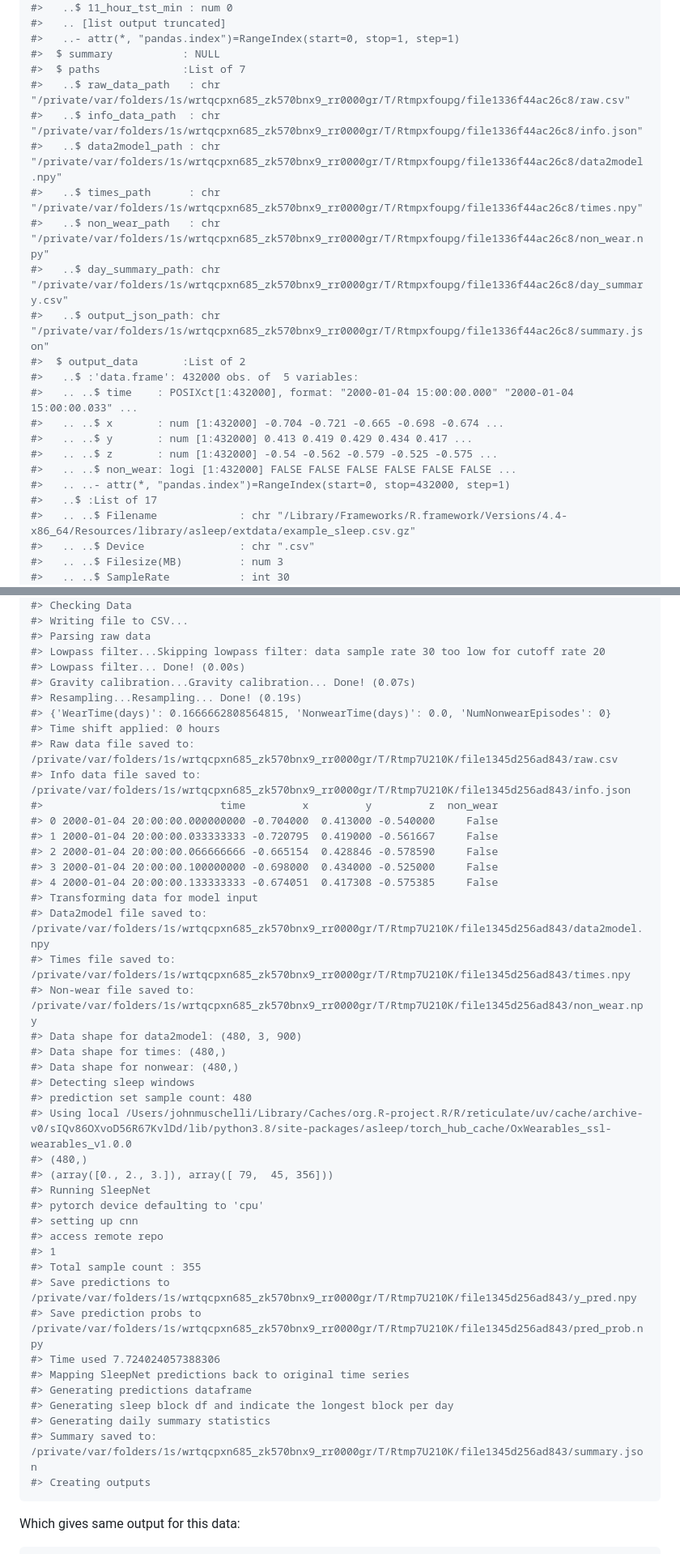
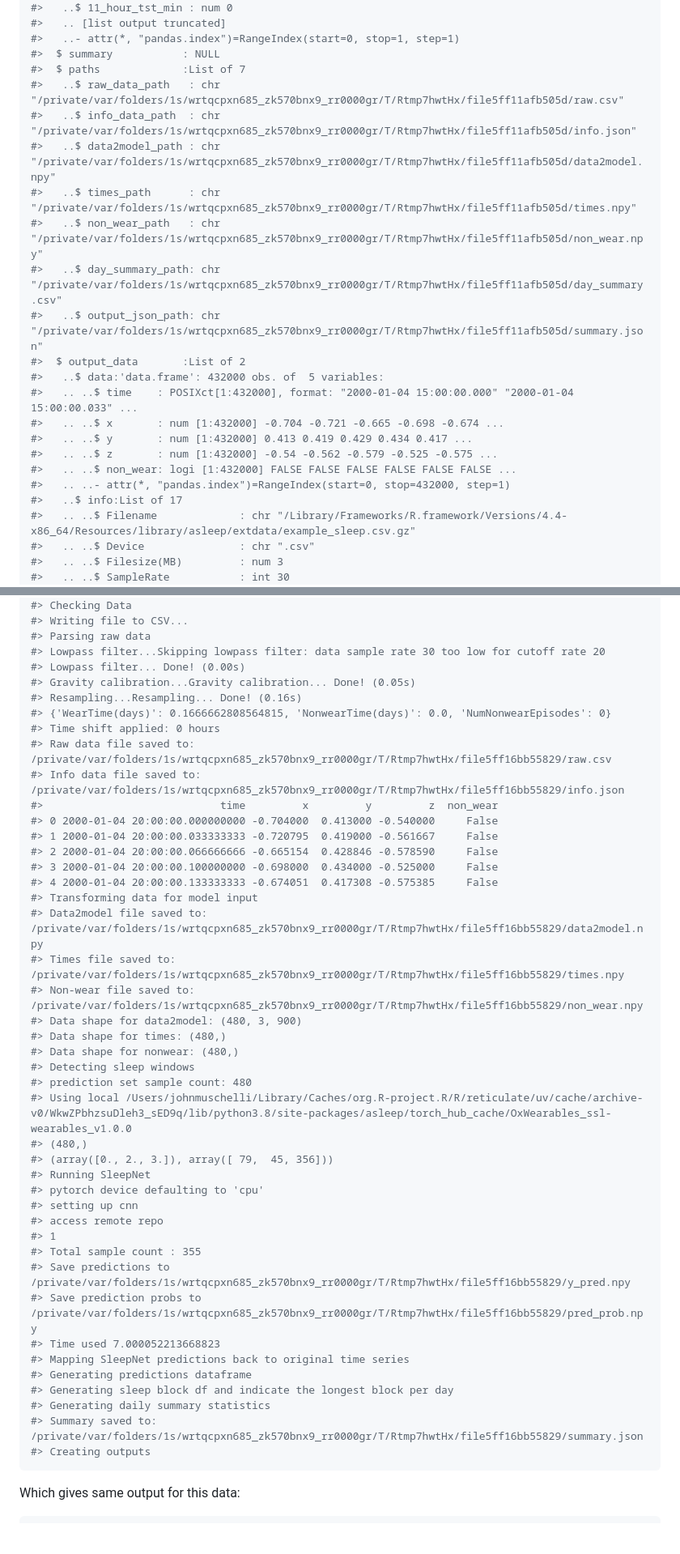
Before and after one commit to jhuwit/asleep, a Markdown page: README.md, 2 parts joined by grey strips. Shown at 81% size. Drawn GitHub-style; blank space fills up the shorter version.

````diff
--- a/README.md
+++ b/README.md
@@ -244,22 +245,22 @@ str(out)
 #>   ..- attr(*, "pandas.index")=RangeIndex(start=0, stop=1, step=1)
 #>  $ summary           : NULL
 #>  $ paths             :List of 7
-#>   ..$ raw_data_path   : chr "/private/var/folders/1s/wrtqcpxn685_zk570bnx9_rr0000gr/T/Rtmpxfoupg/file1336f44ac26c8/raw.csv"
-#>   ..$ info_data_path  : chr "/private/var/folders/1s/wrtqcpxn685_zk570bnx9_rr0000gr/T/Rtmpxfoupg/file1336f44ac26c8/info.json"
-#>   ..$ data2model_path : chr "/private/var/folders/1s/wrtqcpxn685_zk570bnx9_rr0000gr/T/Rtmpxfoupg/file1336f44ac26c8/data2model.npy"
-#>   ..$ times_path      : chr "/private/var/folders/1s/wrtqcpxn685_zk570bnx9_rr0000gr/T/Rtmpxfoupg/file1336f44ac26c8/times.npy"
-#>   ..$ non_wear_path   : chr "/private/var/folders/1s/wrtqcpxn685_zk570bnx9_rr0000gr/T/Rtmpxfoupg/file1336f44ac26c8/non_wear.npy"
-#>   ..$ day_summary_path: chr "/private/var/folders/1s/wrtqcpxn685_zk570bnx9_rr0000gr/T/Rtmpxfoupg/file1336f44ac26c8/day_summary.csv"
-#>   ..$ output_json_path: chr "/private/var/folders/1s/wrtqcpxn685_zk570bnx9_rr0000gr/T/Rtmpxfoupg/file1336f44ac26c8/summary.json"
+#>   ..$ raw_data_path   : chr "/private/var/folders/1s/wrtqcpxn685_zk570bnx9_rr0000gr/T/Rtmp7hwtHx/file5ff11afb505d/raw.csv"
+#>   ..$ info_data_path  : chr "/private/var/folders/1s/wrtqcpxn685_zk570bnx9_rr0000gr/T/Rtmp7hwtHx/file5ff11afb505d/info.json"
+#>   ..$ data2model_path : chr "/private/var/folders/1s/wrtqcpxn685_zk570bnx9_rr0000gr/T/Rtmp7hwtHx/file5ff11afb505d/data2model.npy"
+#>   ..$ times_path      : chr "/private/var/folders/1s/wrtqcpxn685_zk570bnx9_rr0000gr/T/Rtmp7hwtHx/file5ff11afb505d/times.npy"
+#>   ..$ non_wear_path   : chr "/private/var/folders/1s/wrtqcpxn685_zk570bnx9_rr0000gr/T/Rtmp7hwtHx/file5ff11afb505d/non_wear.npy"
+#>   ..$ day_summary_path: chr "/private/var/folders/1s/wrtqcpxn685_zk570bnx9_rr0000gr/T/Rtmp7hwtHx/file5ff11afb505d/day_summary.csv"
+#>   ..$ output_json_path: chr "/private/var/folders/1s/wrtqcpxn685_zk570bnx9_rr0000gr/T/Rtmp7hwtHx/file5ff11afb505d/summary.json"
 #>  $ output_data       :List of 2
-#>   ..$ :'data.frame': 432000 obs. of  5 variables:
+#>   ..$ data:'data.frame': 432000 obs. of  5 variables:
 #>   .. ..$ time    : POSIXct[1:432000], format: "2000-01-04 15:00:00.000" "2000-01-04 15:00:00.033" ...
 #>   .. ..$ x       : num [1:432000] -0.704 -0.721 -0.665 -0.698 -0.674 ...
 #>   .. ..$ y       : num [1:432000] 0.413 0.419 0.429 0.434 0.417 ...
 #>   .. ..$ z       : num [1:432000] -0.54 -0.562 -0.579 -0.525 -0.575 ...
 #>   .. ..$ non_wear: logi [1:432000] FALSE FALSE FALSE FALSE FALSE FALSE ...
 #>   .. ..- attr(*, "pandas.index")=RangeIndex(start=0, stop=432000, step=1)
-#>   ..$ :List of 17
+#>   ..$ info:List of 17
 #>   .. ..$ Filename             : chr "/Library/Frameworks/R.framework/Versions/4.4-x86_64/Resources/library/asleep/extdata/example_sleep.csv.gz"
 #>   .. ..$ Device               : chr ".csv"
 #>   .. ..$ Filesize(MB)         : num 3
@@ -423,12 +424,12 @@ out_df = asleep(file = df)
 #> Parsing raw data
 #> Lowpass filter...Skipping lowpass filter: data sample rate 30 too low for cutoff rate 20
 #> Lowpass filter... Done! (0.00s)
-#> Gravity calibration...Gravity calibration... Done! (0.07s)
-#> Resampling...Resampling... Done! (0.19s)
+#> Gravity calibration...Gravity calibration... Done! (0.05s)
+#> Resampling...Resampling... Done! (0.16s)
 #> {'WearTime(days)': 0.1666662808564815, 'NonwearTime(days)': 0.0, 'NumNonwearEpisodes': 0}
 #> Time shift applied: 0 hours
-#> Raw data file saved to: /private/var/folders/1s/wrtqcpxn685_zk570bnx9_rr0000gr/T/Rtmp7U210K/file1345d256ad843/raw.csv
-#> Info data file saved to: /private/var/folders/1s/wrtqcpxn685_zk570bnx9_rr0000gr/T/Rtmp7U210K/file1345d256ad843/info.json
+#> Raw data file saved to: /private/var/folders/1s/wrtqcpxn685_zk570bnx9_rr0000gr/T/Rtmp7hwtHx/file5ff16bb55829/raw.csv
+#> Info data file saved to: /private/var/folders/1s/wrtqcpxn685_zk570bnx9_rr0000gr/T/Rtmp7hwtHx/file5ff16bb55829/info.json
 #>                            time         x         y         z  non_wear
 #> 0 2000-01-04 20:00:00.000000000 -0.704000  0.413000 -0.540000     False
 #> 1 2000-01-04 20:00:00.033333333 -0.720795  0.419000 -0.561667     False
@@ -436,15 +437,15 @@ out_df = asleep(file = df)
 #> 3 2000-01-04 20:00:00.100000000 -0.698000  0.434000 -0.525000     False
 #> 4 2000-01-04 20:00:00.133333333 -0.674051  0.417308 -0.575385     False
 #> Transforming data for model input
-#> Data2model file saved to: /private/var/folders/1s/wrtqcpxn685_zk570bnx9_rr0000gr/T/Rtmp7U210K/file1345d256ad843/data2model.npy
-#> Times file saved to: /private/var/folders/1s/wrtqcpxn685_zk570bnx9_rr0000gr/T/Rtmp7U210K/file1345d256ad843/times.npy
-#> Non-wear file saved to: /private/var/folders/1s/wrtqcpxn685_zk570bnx9_rr0000gr/T/Rtmp7U210K/file1345d256ad843/non_wear.npy
+#> Data2model file saved to: /private/var/folders/1s/wrtqcpxn685_zk570bnx9_rr0000gr/T/Rtmp7hwtHx/file5ff16bb55829/data2model.npy
+#> Times file saved to: /private/var/folders/1s/wrtqcpxn685_zk570bnx9_rr0000gr/T/Rtmp7hwtHx/file5ff16bb55829/times.npy
+#> Non-wear file saved to: /private/var/folders/1s/wrtqcpxn685_zk570bnx9_rr0000gr/T/Rtmp7hwtHx/file5ff16bb55829/non_wear.npy
 #> Data shape for data2model: (480, 3, 900)
 #> Data shape for times: (480,)
 #> Data shape for nonwear: (480,)
 #> Detecting sleep windows
 #> prediction set sample count: 480
-#> Using local /Users/johnmuschelli/Library/Caches/org.R-project.R/R/reticulate/uv/cache/archive-v0/sIQv86OXvoD56R67KvlDd/lib/python3.8/site-packages/asleep/torch_hub_cache/OxWearables_ssl-wearables_v1.0.0
+#> Using local /Users/johnmuschelli/Library/Caches/org.R-project.R/R/reticulate/uv/cache/archive-v0/WkwZPbhzsuDleh3_sED9q/lib/python3.8/site-packages/asleep/torch_hub_cache/OxWearables_ssl-wearables_v1.0.0
 #> (480,)
 #> (array([0., 2., 3.]), array([ 79,  45, 356]))
 #> Running SleepNet
@@ -453,14 +454,14 @@ out_df = asleep(file = df)
 #> access remote repo
 #> 1
 #> Total sample count : 355
-#> Save predictions to /private/var/folders/1s/wrtqcpxn685_zk570bnx9_rr0000gr/T/Rtmp7U210K/file1345d256ad843/y_pred.npy
-#> Save prediction probs to /private/var/folders/1s/wrtqcpxn685_zk570bnx9_rr0000gr/T/Rtmp7U210K/file1345d256ad843/pred_prob.npy
-#> Time used 7.724024057388306
+#> Save predictions to /private/var/folders/1s/wrtqcpxn685_zk570bnx9_rr0000gr/T/Rtmp7hwtHx/file5ff16bb55829/y_pred.npy
+#> Save prediction probs to /private/var/folders/1s/wrtqcpxn685_zk570bnx9_rr0000gr/T/Rtmp7hwtHx/file5ff16bb55829/pred_prob.npy
+#> Time used 7.000052213668823
 #> Mapping SleepNet predictions back to original time series
 #> Generating predictions dataframe
 #> Generating sleep block df and indicate the longest block per day
 #> Generating daily summary statistics
-#> Summary saved to: /private/var/folders/1s/wrtqcpxn685_zk570bnx9_rr0000gr/T/Rtmp7U210K/file1345d256ad843/summary.json
+#> Summary saved to: /private/var/folders/1s/wrtqcpxn685_zk570bnx9_rr0000gr/T/Rtmp7hwtHx/file5ff16bb55829/summary.json
 #> Creating outputs
 ```
 
````
Also changed, not shown: other parts of README.md (+23 -22 lines).
